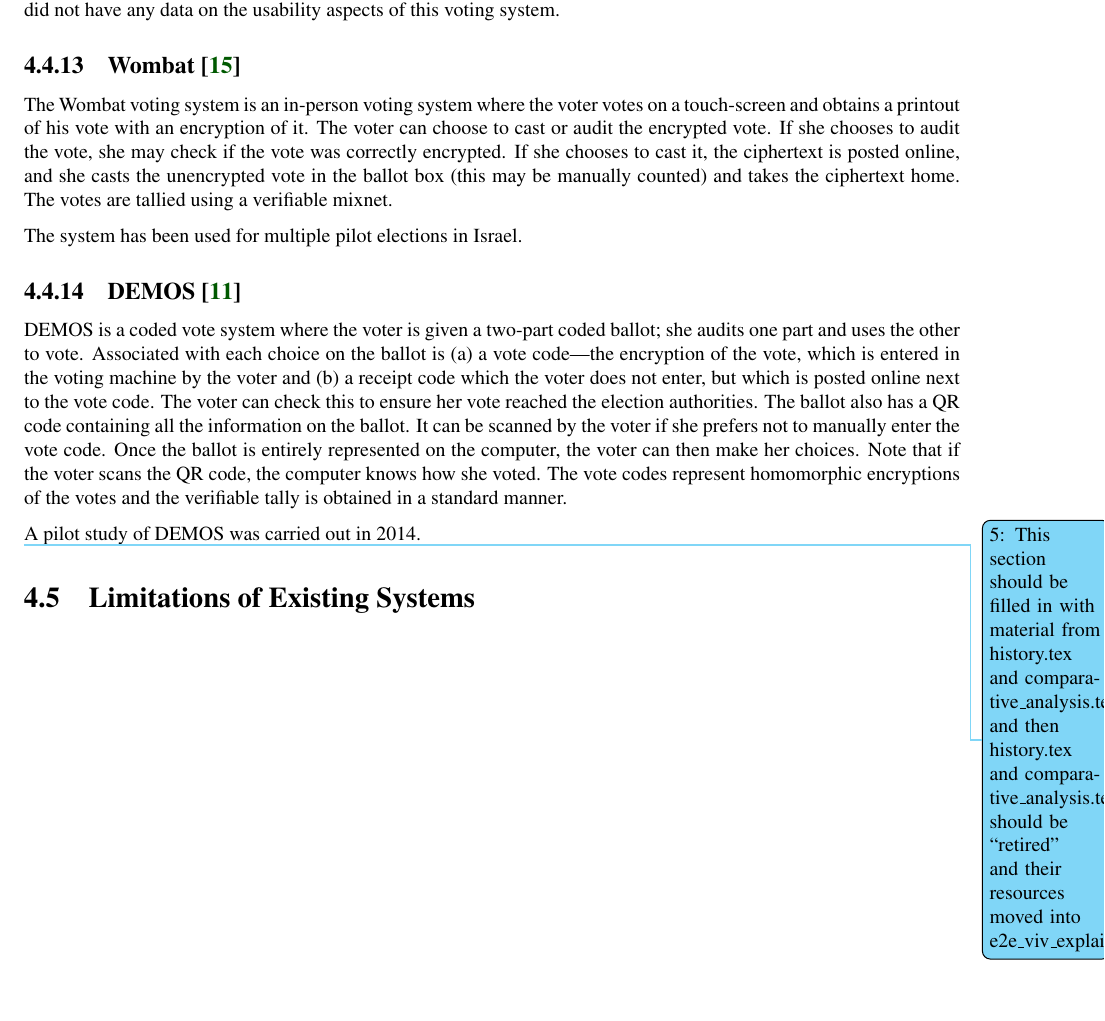
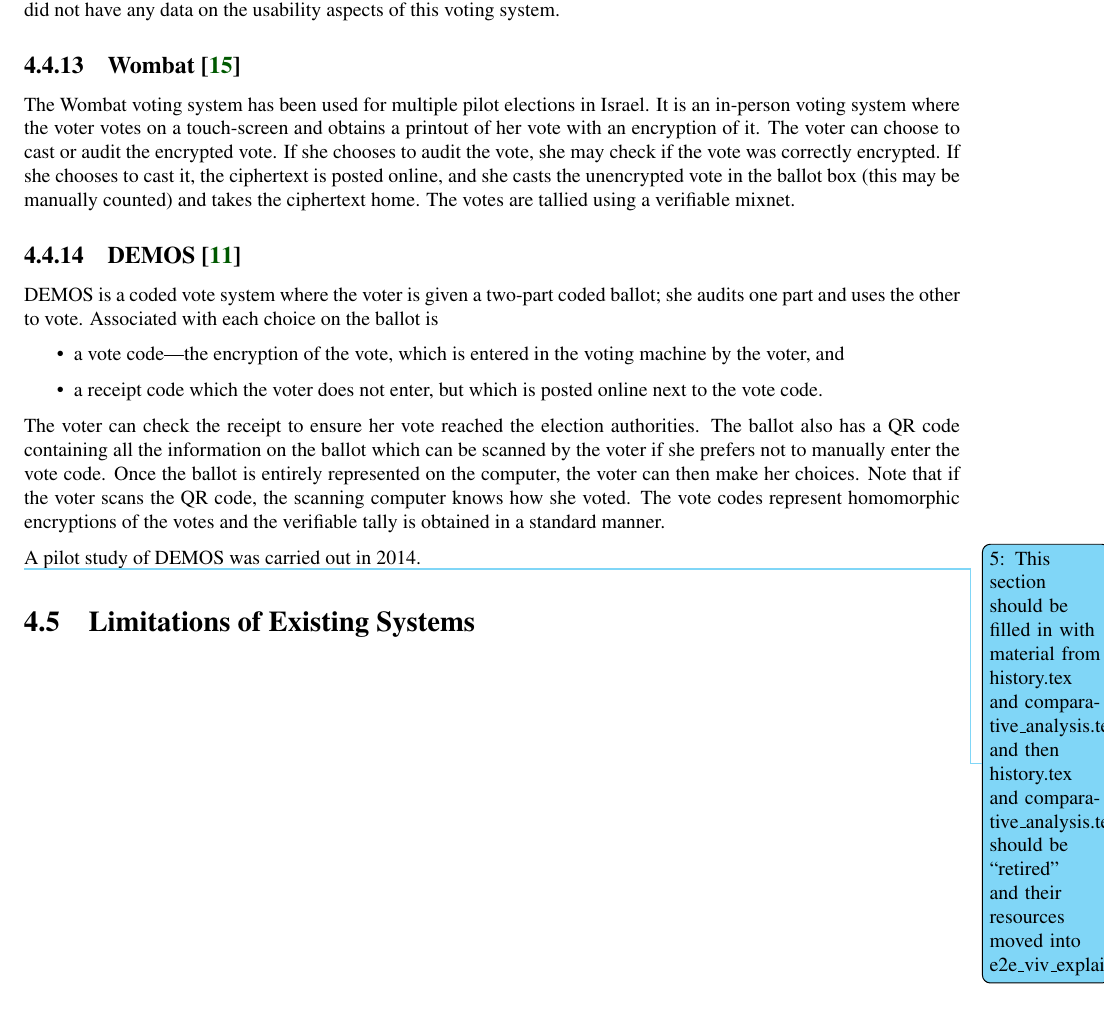
Before and after one commit to GaloisInc/e2eviv, a LaTeX thesis (report/report.tex, which reads report/e2e_viv_explained.tex): part of page 22 of 42, cut so that both start at the same text. Compiled offline with pdfLaTeX.

Commit message:
Wombat and DEMOS
Couldn't find citations for DEMOS, should we cut it?

```diff
--- a/report/e2e_viv_explained.tex
+++ b/report/e2e_viv_explained.tex
@@ -814,30 +814,35 @@ voting system.
 
 \subsection{Wombat~\cite{rosen2011}}
 
-The Wombat voting system is an in-person voting system where the voter
-votes on a touch-screen and obtains a printout of his vote with an
-encryption of it. The voter can choose to cast or audit the encrypted
-vote. If she chooses to audit the vote, she may check if the vote was
-correctly encrypted. If she chooses to cast it, the ciphertext is
-posted online, and she casts the unencrypted vote in the ballot box
-(this may be manually counted) and takes the ciphertext home. The
-votes are tallied using a verifiable mixnet.
-
-The system has been used for multiple pilot elections in Israel.
+The Wombat voting system has been used for multiple pilot elections in
+Israel. It is an in-person voting system where the voter votes on a
+touch-screen and obtains a printout of her vote with an encryption of
+it. The voter can choose to cast or audit the encrypted vote. If she
+chooses to audit the vote, she may check if the vote was correctly
+encrypted. If she chooses to cast it, the ciphertext is posted online,
+and she casts the unencrypted vote in the ballot box (this may be
+manually counted) and takes the ciphertext home. The votes are tallied
+using a verifiable mixnet.
 
 \subsection{DEMOS~\cite{kiayias2014}}
 
 DEMOS is a coded vote system where the voter is given a two-part coded
 ballot; she audits one part and uses the other to vote. Associated
-with each choice on the ballot is (a) a vote code---the encryption of
-the vote, which is entered in the voting machine by the voter and (b)
-a receipt code which the voter does not enter, but which is posted
-online next to the vote code. The voter can check this to ensure her
-vote reached the election authorities. The ballot also has a QR code
-containing all the information on the ballot. It can be scanned by the
-voter if she prefers not to manually enter the vote code. Once the
-ballot is entirely represented on the computer, the voter can then
-make her choices. Note that if the voter scans the QR code, the
+with each choice on the ballot is
+
+\begin{itemize}
+\item a vote code---the encryption of the vote, which is entered in
+  the voting machine by the voter, and
+\item a receipt code which the voter does not enter, but which is
+  posted online next to the vote code.
+\end{itemize}
+
+The voter can check the receipt to ensure her vote reached the
+election authorities. The ballot also has a QR code containing all the
+information on the ballot which can be scanned by the voter if she
+prefers not to manually enter the vote code. Once the ballot is
+entirely represented on the computer, the voter can then make her
+choices. Note that if the voter scans the QR code, the scanning
 computer knows how she voted. The vote codes represent homomorphic
 encryptions of the votes and the verifiable tally is obtained in a
 standard manner.
```
